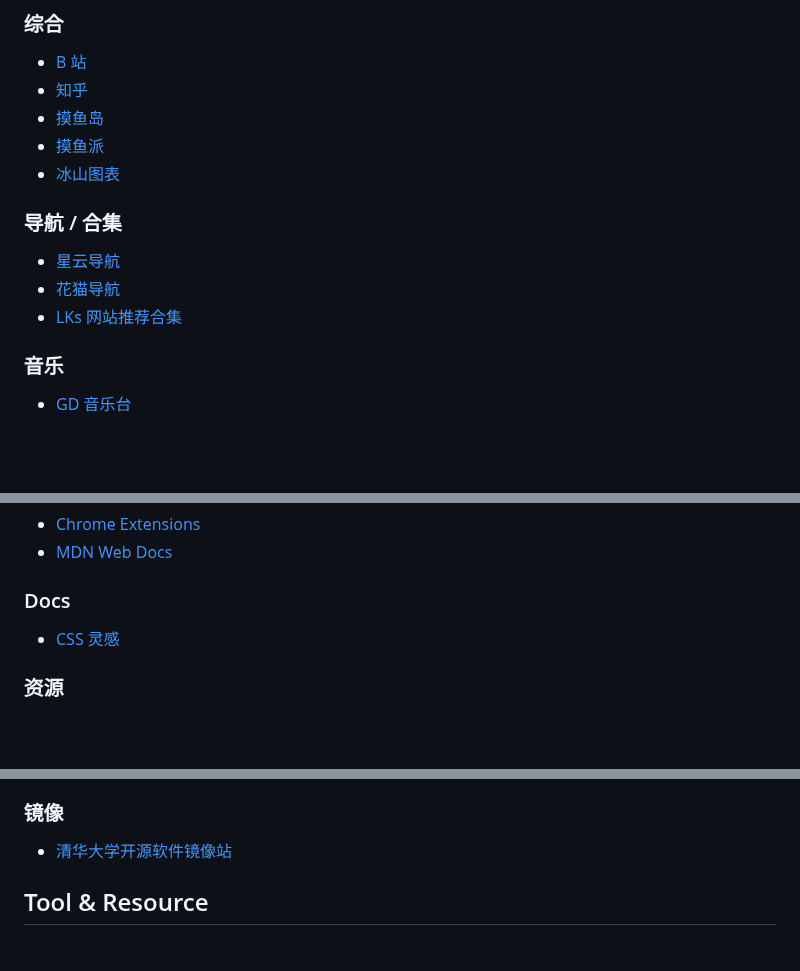
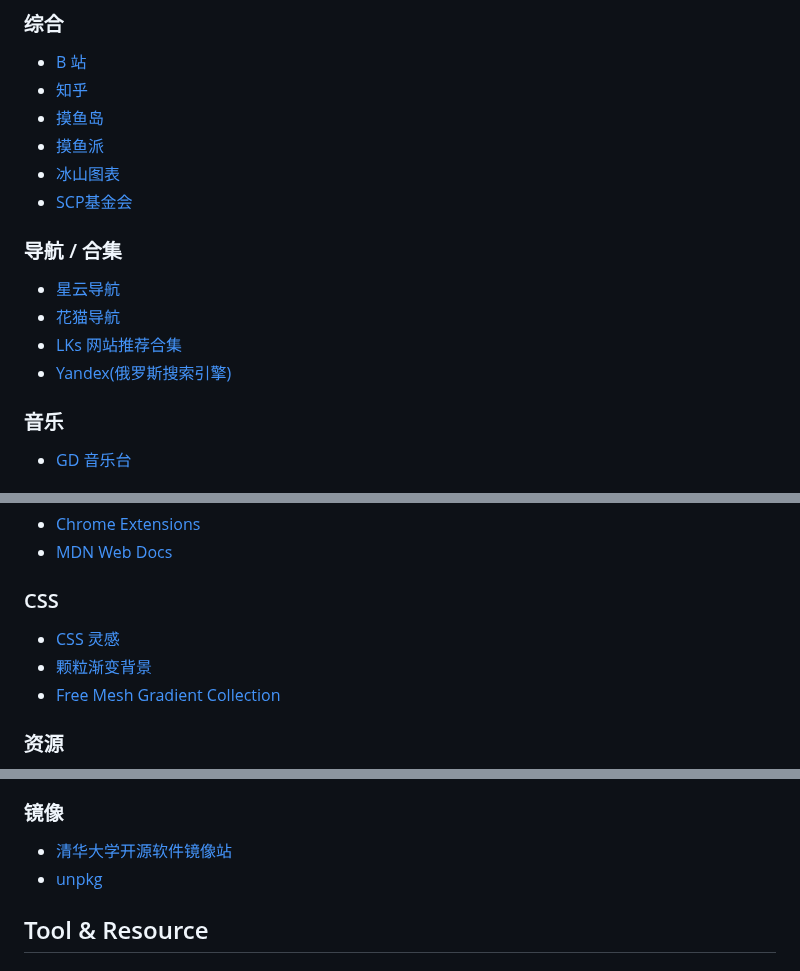
Before and after one commit to ruihuag-source/ruihuag-source.github.io, a Markdown page: docs/guide.md, 3 parts joined by grey strips. GitHub-like rendering; blank space fills up the shorter version.

Commit message:
docs: edit document

```diff
--- a/docs/guide.md
+++ b/docs/guide.md
@@ -12,12 +12,14 @@
 - [摸鱼岛](fish.codebug.icu)
 - [摸鱼派](fishpi.cn/)
 - [冰山图表](icebergcharts.com/)
+- [SCP基金会](http://scp-zh-tr.wikidot.com/)
 
 ### 导航 / 合集
 
 - [星云导航](https://www.xygalaxy.com/)
 - [花猫导航](https://huamaodh.com/)
 - [LKs 网站推荐合集](lkssite.vip/)
+- [Yandex(俄罗斯搜索引擎)](https://yandex.com/)
 
 ### 音乐
 
@@ -87,9 +89,11 @@
 - [Chrome Extensions](developer.chrome.com/docs/extensions/reference/api?hl=zh-cn)
 - [MDN Web Docs](developer.mozilla.org/zh-CN/)
 
-### Docs
+### CSS
 
 - [CSS 灵感](https://csscoco.com/inspiration/#/)
+- [颗粒渐变背景](https://grainy-gradients.vercel.app/)
+- [Free Mesh Gradient Collection](https://products.ls.graphics/mesh-gradients/)
 
 ### 资源
 
@@ -117,6 +121,7 @@
 ### 镜像
 
 - [清华大学开源软件镜像站](https://mirrors.tuna.tsinghua.edu.cn/)
+- [unpkg](https://unpkg.com/)
 
 ## Tool & Resource
 
```
Also changed, not shown: other parts of docs/guide.md (+1 -0 lines).
